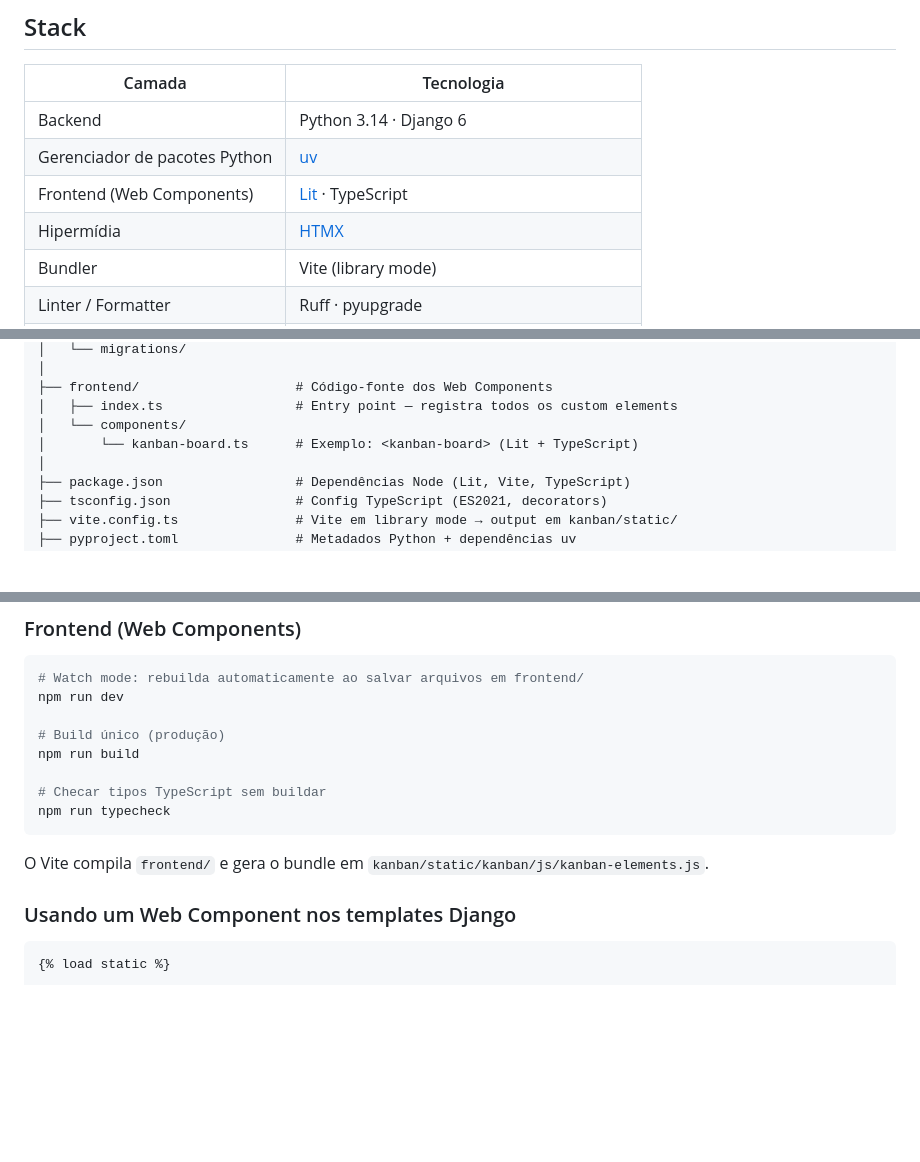
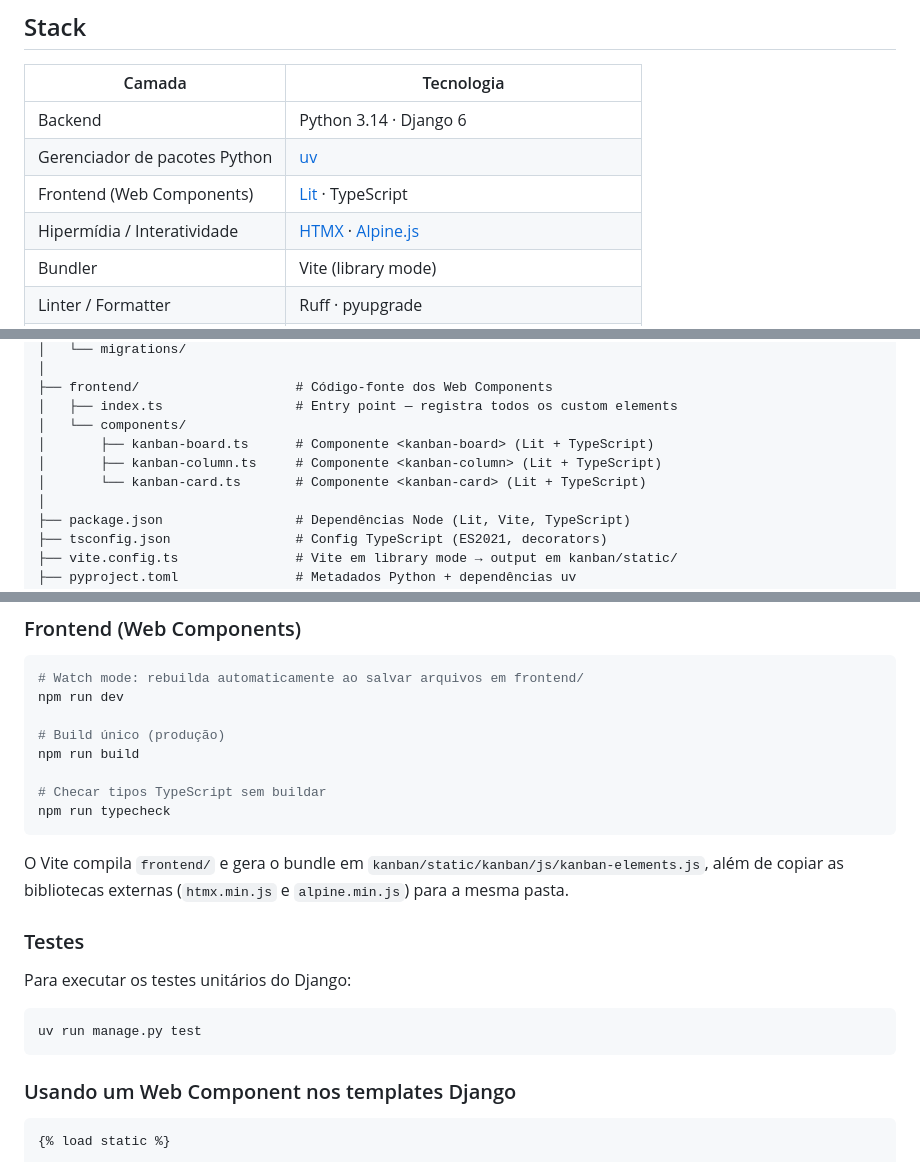
Before and after one commit to gabrielmotaa/django-kanban, a Markdown page: README.md, 3 parts joined by grey strips. Rendered like a GitHub page; blank space fills up the shorter version.

Commit message:
docs: update README

````diff
--- a/README.md
+++ b/README.md
@@ -16,7 +16,7 @@ O objetivo central é comparar e integrar essas duas estratégias num mesmo proj
 | Backend | Python 3.14 · Django 6 |
 | Gerenciador de pacotes Python | [uv](https://github.com/astral-sh/uv) |
 | Frontend (Web Components) | [Lit](https://lit.dev/) · TypeScript |
-| Hipermídia | [HTMX](https://htmx.org/) |
+| Hipermídia / Interatividade | [HTMX](https://htmx.org/) · [Alpine.js](https://alpinejs.dev/) |
 | Bundler | Vite (library mode) |
 | Linter / Formatter | Ruff · pyupgrade |
 | Pre-commit hooks | uv-lock · ruff-check · ruff-format · pyupgrade |
@@ -54,7 +54,9 @@ django-kanban/
 ├── frontend/                    # Código-fonte dos Web Components
 │   ├── index.ts                 # Entry point — registra todos os custom elements
 │   └── components/
-│       └── kanban-board.ts      # Exemplo: <kanban-board> (Lit + TypeScript)
+│       ├── kanban-board.ts      # Componente <kanban-board> (Lit + TypeScript)
+│       ├── kanban-column.ts     # Componente <kanban-column> (Lit + TypeScript)
+│       └── kanban-card.ts       # Componente <kanban-card> (Lit + TypeScript)
 │
 ├── package.json                 # Dependências Node (Lit, Vite, TypeScript)
 ├── tsconfig.json                # Config TypeScript (ES2021, decorators)
@@ -122,7 +127,13 @@ npm run build
 npm run typecheck
 ```
 
-O Vite compila `frontend/` e gera o bundle em `kanban/static/kanban/js/kanban-elements.js`.
+O Vite compila `frontend/` e gera o bundle em `kanban/static/kanban/js/kanban-elements.js`, além de copiar as bibliotecas externas (`htmx.min.js` e `alpine.min.js`) para a mesma pasta.
+### Testes
+
+Para executar os testes unitários do Django:
+```bash
+uv run manage.py test
+```
 
 ### Usando um Web Component nos templates Django
 
````
Also changed, not shown: other parts of README.md (+3 -0 lines).
